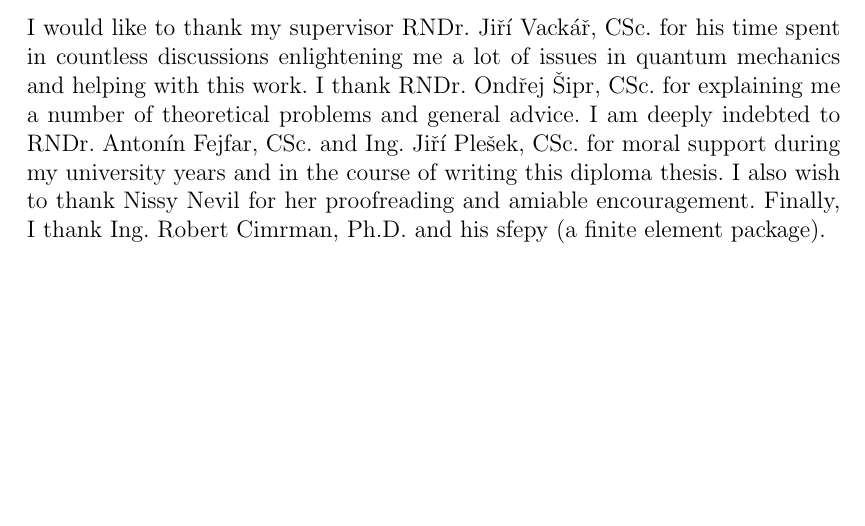
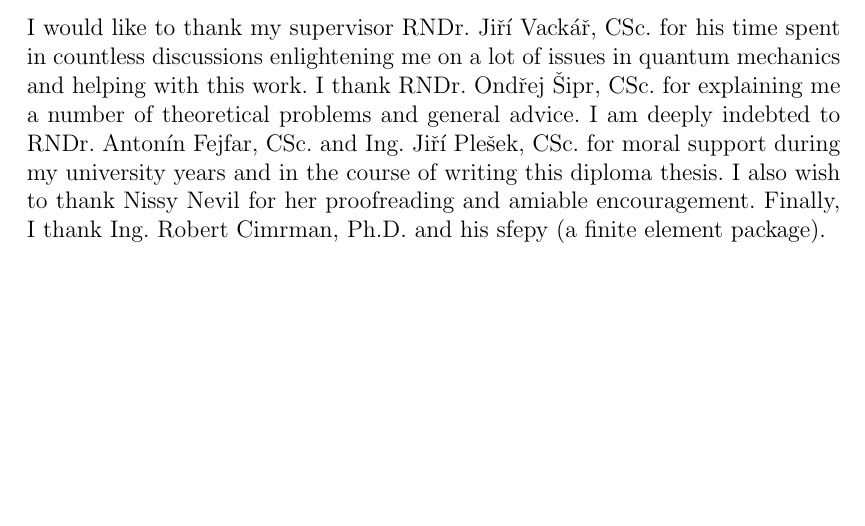
Before and after one commit to certik/master, a LaTeX thesis (master.tex): part of page 2 of 82, cut so that both start at the same text. Compiled offline with pdfLaTeX.

Commit message:
Enlightening me on

```diff
--- a/master.tex
+++ b/master.tex
@@ -83,7 +83,7 @@ Institute of Theoretical Physics\\ % doplňte název katedry či ústavu
 \ \vspace{10mm}
 
 \noindent I would like to thank my supervisor RNDr. Jiří Vackář, CSc. for
-his time spent in countless discussions enlightening me a lot of issues in
+his time spent in countless discussions enlightening me on a lot of issues in
 quantum mechanics and helping with this work. I thank RNDr. Ondřej
 Šipr, CSc. for explaining me a number of theoretical problems and general
 advice. I am deeply indebted to RNDr. Antonín Fejfar, CSc. and Ing. Jiří
```
